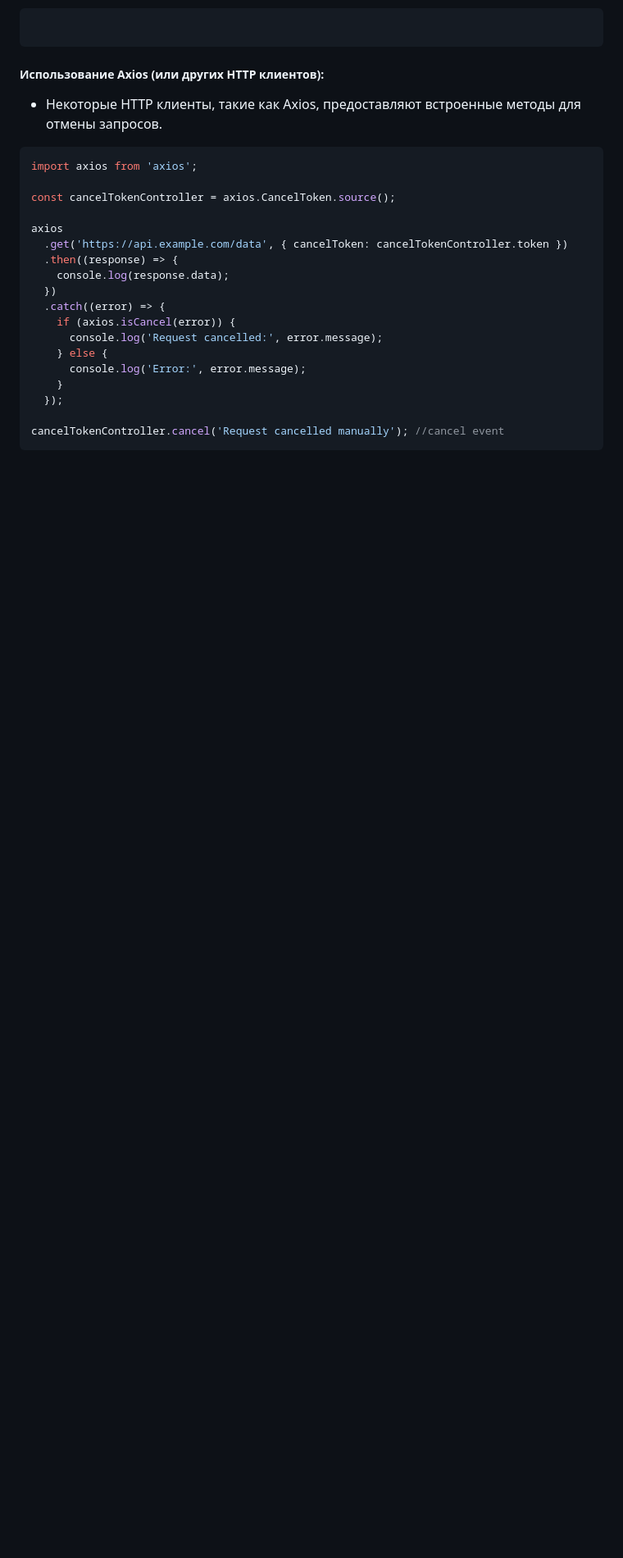
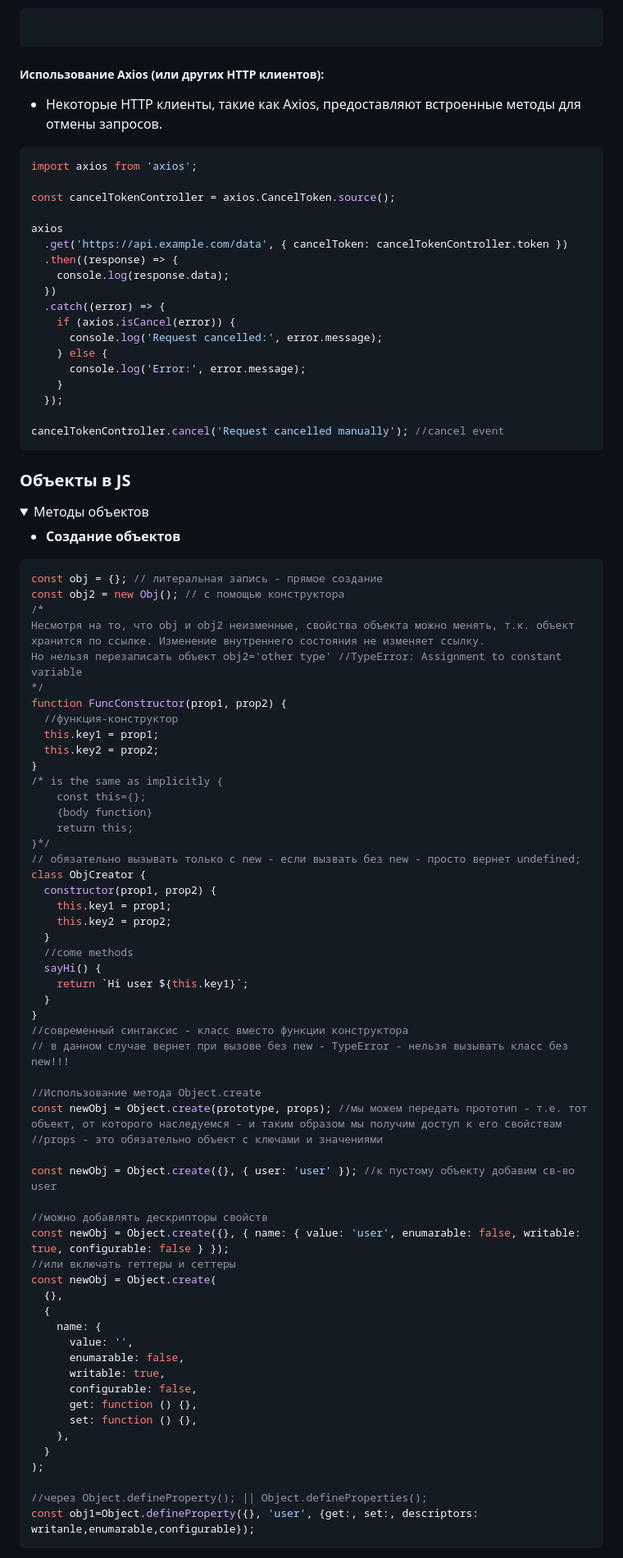
Before and after one commit to SergikEnergy/IntensivJS-39, a Markdown page: Conspect.md, the part around the change printed below. Shown: that part at 82% size. Rendered like a GitHub page; folded sections open; blank space fills up the shorter version.

Commit message:
feat: add conspect with objects

````diff
--- a/Conspect.md
+++ b/Conspect.md
@@ -272,3 +272,68 @@ axios
 cancelTokenController.cancel('Request cancelled manually'); //cancel event
 ```
 
+### Объекты в JS
+
+<details>
+<summary>Методы объектов</summary>
+
+- **Создание объектов**
+
+```javascript
+const obj = {}; // литеральная запись - прямое создание
+const obj2 = new Obj(); // с помощью конструктора
+/*
+Несмотря на то, что obj и obj2 неизменные, свойства объекта можно менять, т.к. объект хранится по ссылке. Изменение внутреннего состояния не изменяет ссылку.
+Но нельзя перезаписать объект obj2='other type' //TypeError: Assignment to constant variable
+*/
+function FuncConstructor(prop1, prop2) {
+  //функция-конструктор
+  this.key1 = prop1;
+  this.key2 = prop2;
+}
+/* is the same as implicitly {
+	const this={};
+	{body function}
+	return this;
+}*/
+// обязательно вызывать только с new - если вызвать без new - просто вернет undefined;
+class ObjCreator {
+  constructor(prop1, prop2) {
+    this.key1 = prop1;
+    this.key2 = prop2;
+  }
+  //come methods
+  sayHi() {
+    return `Hi user ${this.key1}`;
+  }
+}
+//современный синтаксис - класс вместо функции конструктора
+// в данном случае вернет при вызове без new - TypeError - нельзя вызывать класс без new!!!
+
+//Использование метода Object.create
+const newObj = Object.create(prototype, props); //мы можем передать прототип - т.е. тот объект, от которого наследуемся - и таким образом мы получим доступ к его свойствам
+//props - это обязательно объект с ключами и значениями
+
+const newObj = Object.create({}, { user: 'user' }); //к пустому объекту добавим св-во user
+
+//можно добавлять дескрипторы свойств
+const newObj = Object.create({}, { name: { value: 'user', enumarable: false, writable: true, configurable: false } });
+//или включать геттеры и сеттеры
+const newObj = Object.create(
+  {},
+  {
+    name: {
+      value: '',
+      enumarable: false,
+      writable: true,
+      configurable: false,
+      get: function () {},
+      set: function () {},
+    },
+  }
+);
+
+//через Object.defineProperty(); || Object.defineProperties();
+const obj1=Object.defineProperty({}, 'user', {get:, set:, descriptors: writanle,enumarable,configurable});
+```
+
````
Also changed, not shown: other parts of Conspect.md (+46 -1 lines).
